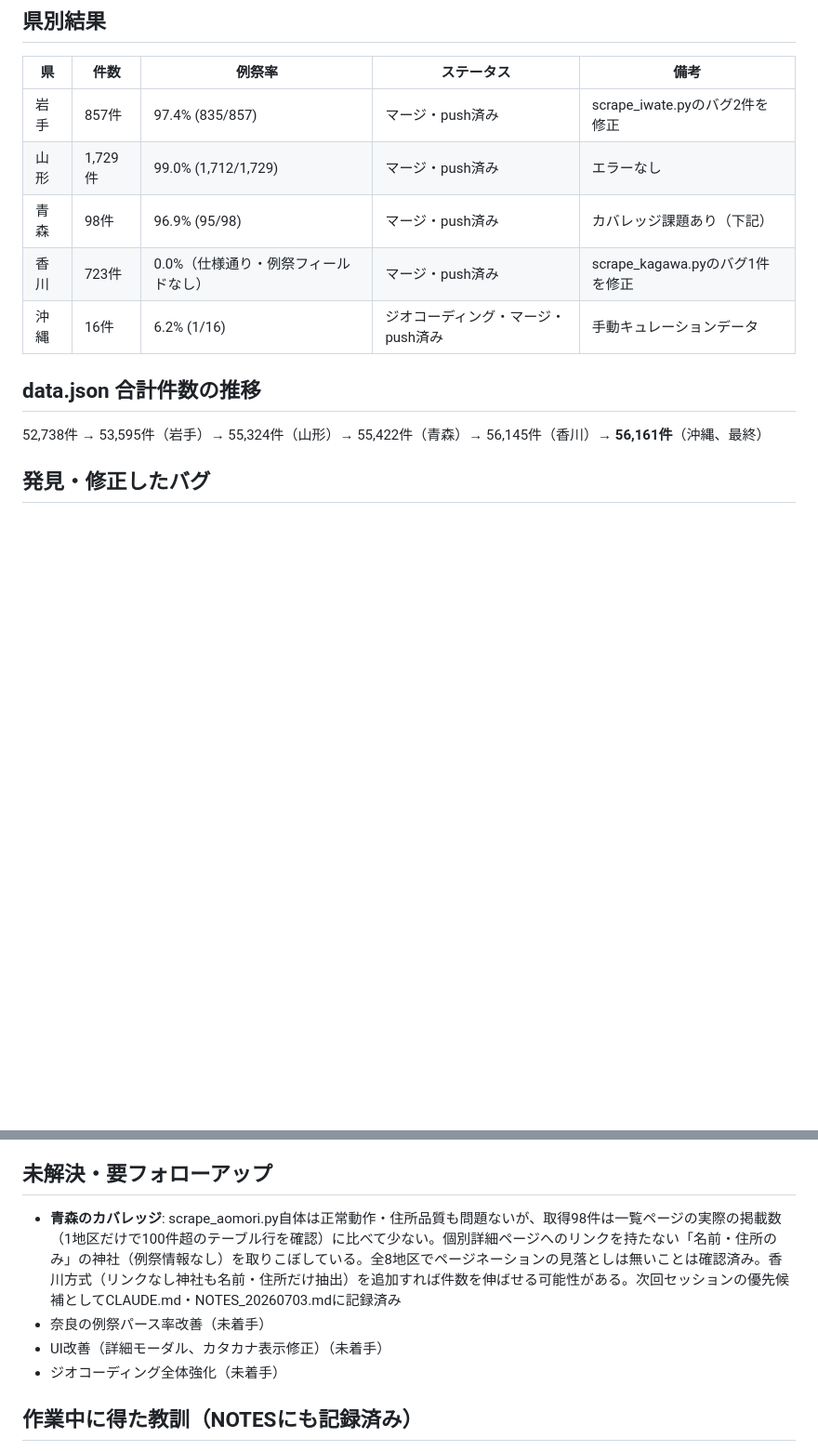
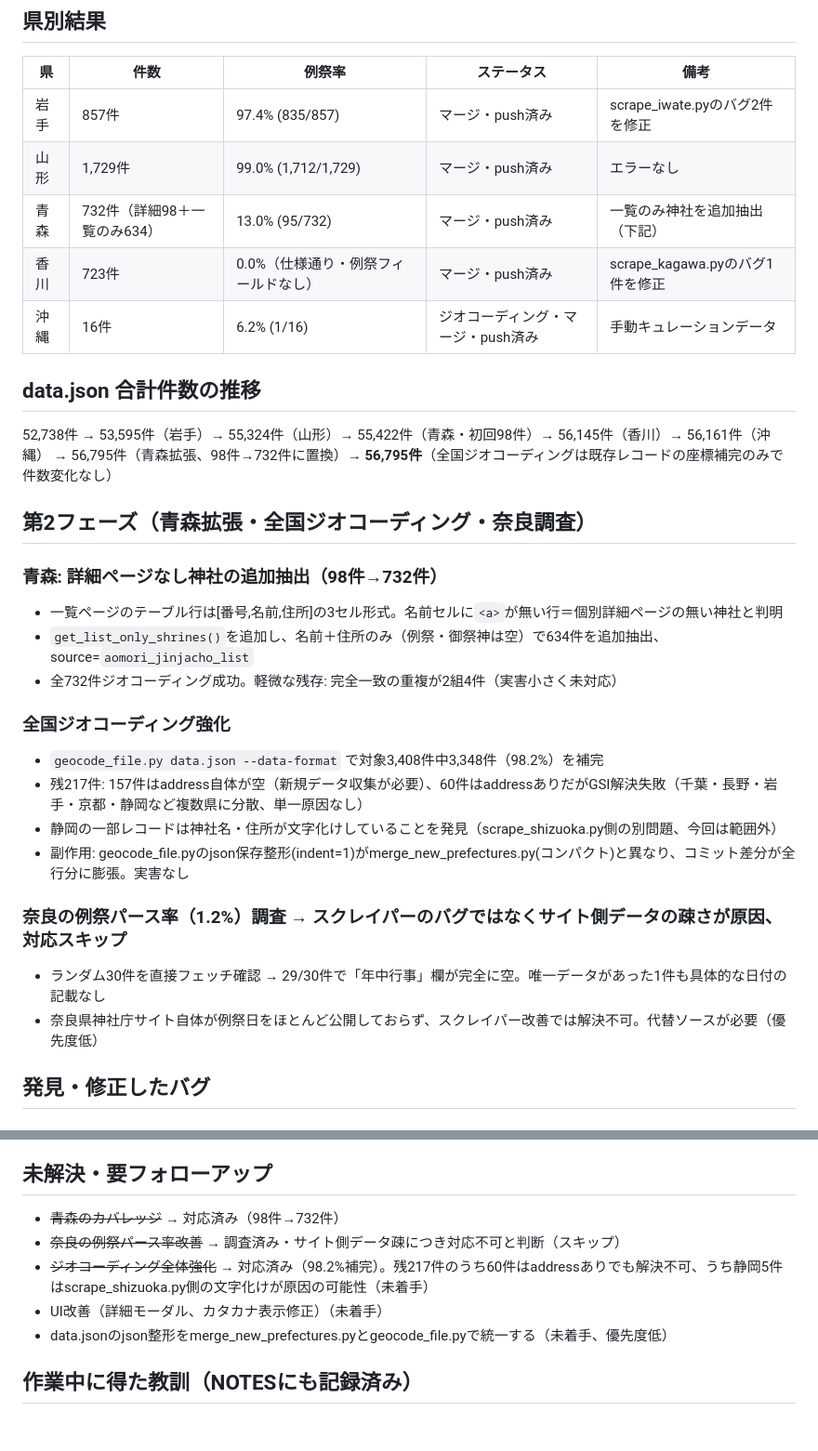
Before and after one commit to hacchake/shrine-map, a Markdown page: SUMMARY.md, 2 parts joined by grey strips. Shown at 93% size. Drawn GitHub-style; blank space fills up the shorter version.

```diff
--- a/SUMMARY.md
+++ b/SUMMARY.md
@@ -8,13 +8,31 @@
 |---|---|---|---|---|
 | 岩手 | 857件 | 97.4% (835/857) | マージ・push済み | scrape_iwate.pyのバグ2件を修正 |
 | 山形 | 1,729件 | 99.0% (1,712/1,729) | マージ・push済み | エラーなし |
-| 青森 | 98件 | 96.9% (95/98) | マージ・push済み | カバレッジ課題あり（下記） |
+| 青森 | 732件（詳細98＋一覧のみ634） | 13.0% (95/732) | マージ・push済み | 一覧のみ神社を追加抽出（下記） |
 | 香川 | 723件 | 0.0%（仕様通り・例祭フィールドなし） | マージ・push済み | scrape_kagawa.pyのバグ1件を修正 |
 | 沖縄 | 16件 | 6.2% (1/16) | ジオコーディング・マージ・push済み | 手動キュレーションデータ |
 
 ## data.json 合計件数の推移
 
-52,738件 → 53,595件（岩手）→ 55,324件（山形）→ 55,422件（青森）→ 56,145件（香川）→ **56,161件**（沖縄、最終）
+52,738件 → 53,595件（岩手）→ 55,324件（山形）→ 55,422件（青森・初回98件）→ 56,145件（香川）→ 56,161件（沖縄）
+→ 56,795件（青森拡張、98件→732件に置換）→ **56,795件**（全国ジオコーディングは既存レコードの座標補完のみで件数変化なし）
+
+## 第2フェーズ（青森拡張・全国ジオコーディング・奈良調査）
+
+### 青森: 詳細ページなし神社の追加抽出（98件→732件）
+- 一覧ページのテーブル行は[番号,名前,住所]の3セル形式。名前セルに`<a>`が無い行＝個別詳細ページの無い神社と判明
+- `get_list_only_shrines()`を追加し、名前＋住所のみ（例祭・御祭神は空）で634件を追加抽出、source=`aomori_jinjacho_list`
+- 全732件ジオコーディング成功。軽微な残存: 完全一致の重複が2組4件（実害小さく未対応）
+
+### 全国ジオコーディング強化
+- `geocode_file.py data.json --data-format` で対象3,408件中3,348件（98.2%）を補完
+- 残217件: 157件はaddress自体が空（新規データ収集が必要）、60件はaddressありだがGSI解決失敗（千葉・長野・岩手・京都・静岡など複数県に分散、単一原因なし）
+- 静岡の一部レコードは神社名・住所が文字化けしていることを発見（scrape_shizuoka.py側の別問題、今回は範囲外）
+- 副作用: geocode_file.pyのjson保存整形(indent=1)がmerge_new_prefectures.py(コンパクト)と異なり、コミット差分が全行分に膨張。実害なし
+
+### 奈良の例祭パース率（1.2%）調査 → スクレイパーのバグではなくサイト側データの疎さが原因、対応スキップ
+- ランダム30件を直接フェッチ確認 → 29/30件で「年中行事」欄が完全に空。唯一データがあった1件も具体的な日付の記載なし
+- 奈良県神社庁サイト自体が例祭日をほとんど公開しておらず、スクレイパー改善では解決不可。代替ソースが必要（優先度低）
 
 ## 発見・修正したバグ
 
@@ -33,10 +51,11 @@
 
 ## 未解決・要フォローアップ
 
-- **青森のカバレッジ**: scrape_aomori.py自体は正常動作・住所品質も問題ないが、取得98件は一覧ページの実際の掲載数（1地区だけで100件超のテーブル行を確認）に比べて少ない。個別詳細ページへのリンクを持たない「名前・住所のみ」の神社（例祭情報なし）を取りこぼしている。全8地区でページネーションの見落としは無いことは確認済み。香川方式（リンクなし神社も名前・住所だけ抽出）を追加すれば件数を伸ばせる可能性がある。次回セッションの優先候補としてCLAUDE.md・NOTES_20260703.mdに記録済み
-- 奈良の例祭パース率改善（未着手）
+- ~~青森のカバレッジ~~ → 対応済み（98件→732件）
+- ~~奈良の例祭パース率改善~~ → 調査済み・サイト側データ疎につき対応不可と判断（スキップ）
+- ~~ジオコーディング全体強化~~ → 対応済み（98.2%補完）。残217件のうち60件はaddressありでも解決不可、うち静岡5件はscrape_shizuoka.py側の文字化けが原因の可能性（未着手）
 - UI改善（詳細モーダル、カタカナ表示修正）（未着手）
-- ジオコーディング全体強化（未着手）
+- data.jsonのjson整形をmerge_new_prefectures.pyとgeocode_file.pyで統一する（未着手、優先度低）
 
 ## 作業中に得た教訓（NOTESにも記録済み）
 
```
Also changed, not shown: CLAUDE.md (+7 -5 lines), NOTES_20260703.md (+23 -0 lines).
